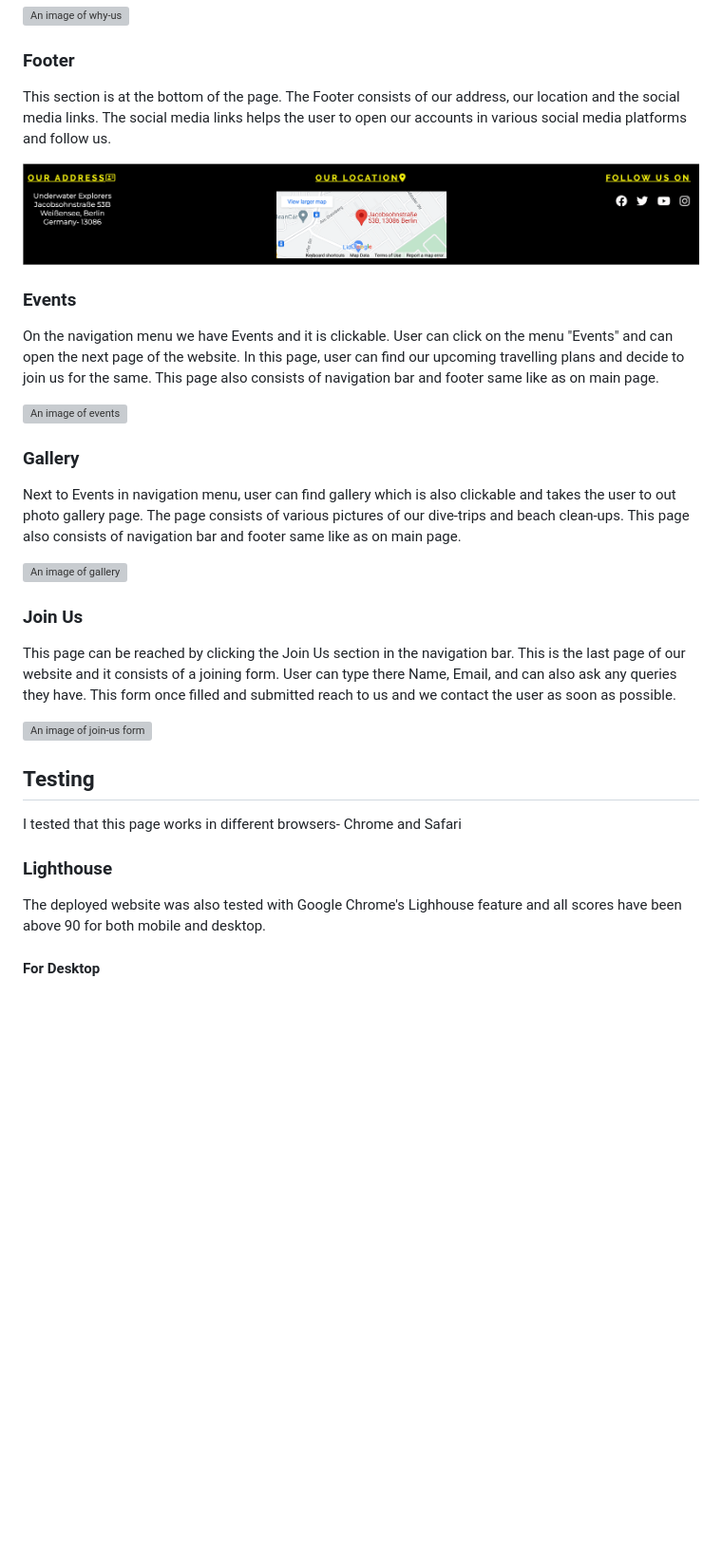
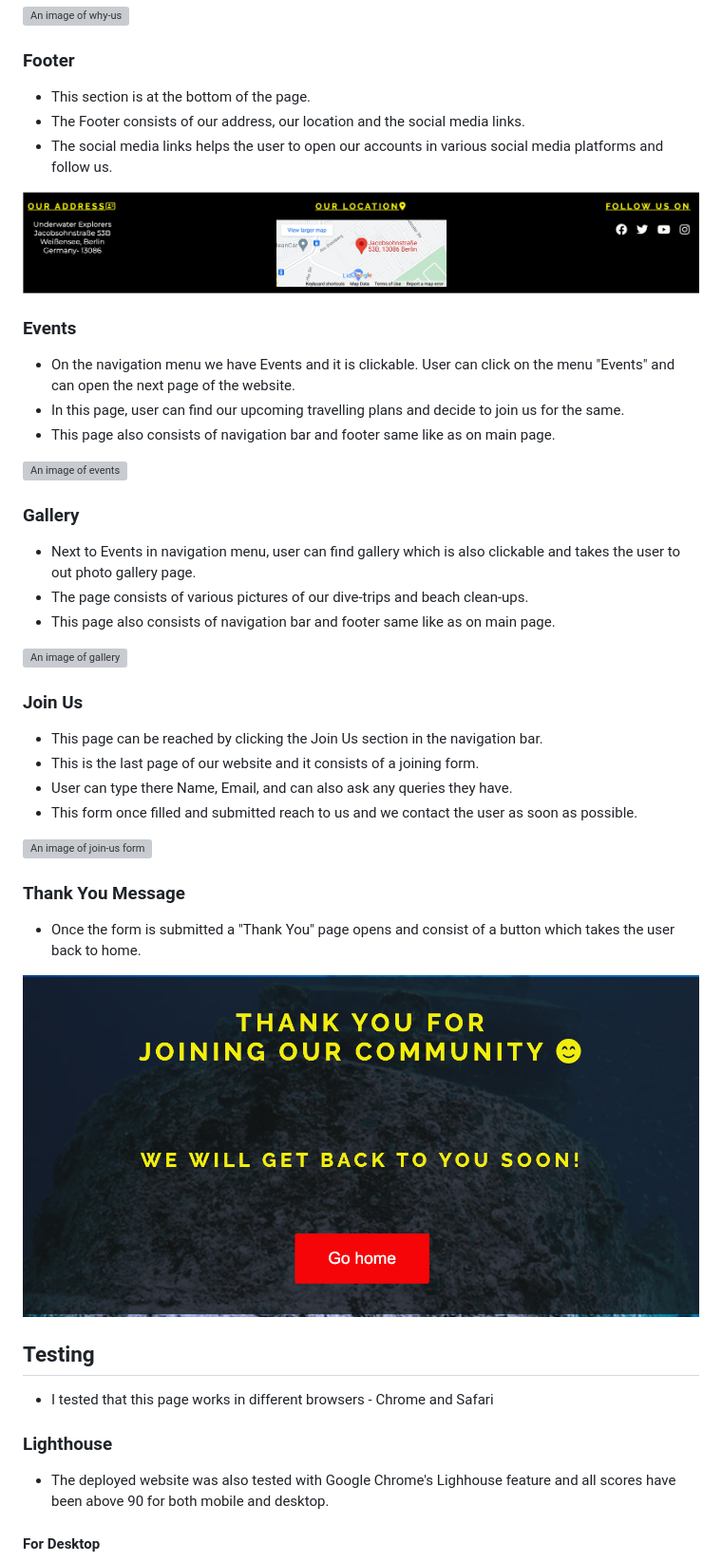
Before and after one commit to Code-Institute-Submissions/Sinha5714-Underwater_Explorer, a Markdown page: README.md, the part around the change printed below. Shown: that part at 95% size. Rendered like a GitHub page; pictures changed too: assets/screenshots/thanks.png (added); blank space fills up the shorter version; grey boxes are pictures that could not be loaded.

Commit message:
Style readme file and add thank you page image

```diff
--- a/README.md
+++ b/README.md
@@ -67,35 +69,44 @@ A low-fi wireframe was build before developing the website. This was done in Bal
 ![An image of why-us](assets/screenshots/why-us.png)
 
 ### Footer
-This section is at the bottom of the page.
-The Footer consists of our address, our location and the social media links.
-The social media links helps the user to open our accounts in various social media platforms and follow us.
+- This section is at the bottom of the page.
+- The Footer consists of our address, our location and the social media links.
+- The social media links helps the user to open our accounts in various social media platforms and follow us.
 
 ![An image of footer](assets/screenshots/footer.png)
 
 ### Events
-On the navigation menu we have Events and it is clickable. User can click on the menu "Events" and can open the next page of the website.
-In this page, user can find our upcoming travelling plans and decide to join us for the same.
-This page also consists of navigation bar and footer same like as on main page.
+- On the navigation menu we have Events and it is clickable. User can click on the menu "Events" and can open the next page of the website.
+- In this page, user can find our upcoming travelling plans and decide to join us for the same.
+- This page also consists of navigation bar and footer same like as on main page.
 
 ![An image of events](assets/screenshots/events.png)
 
 ### Gallery
-Next to Events in navigation menu, user can find gallery which is also clickable and takes the user to out photo gallery page.
-The page consists of various pictures of our dive-trips and beach clean-ups. This page also consists of navigation bar and footer same like as on main page.
+- Next to Events in navigation menu, user can find gallery which is also clickable and takes the user to out photo gallery page.
+- The page consists of various pictures of our dive-trips and beach clean-ups.
+- This page also consists of navigation bar and footer same like as on main page.
 
 ![An image of gallery](assets/screenshots/gallery.png)
 
 ### Join Us
-This page can be reached by clicking the Join Us section in the navigation bar. This is the last page of our website and it consists of a joining form. User can type there Name, Email, and can also ask any queries they have. This form once filled and submitted reach to us and we contact the user as soon as possible.
+- This page can be reached by clicking the Join Us section in the navigation bar.
+- This is the last page of our website and it consists of a joining form.
+- User can type there Name, Email, and can also ask any queries they have.
+- This form once filled and submitted reach to us and we contact the user as soon as possible.
 
 ![An image of join-us form](assets/screenshots/form.png)
 
+### Thank You Message
+- Once the form is submitted a "Thank You" page opens and consist of a button which takes the user back to home.
+
+![An image of thank you page](/assets/screenshots/thanks.png)
+
 ## Testing
-I tested that this page works in different browsers- Chrome and Safari
+- I tested that this page works in different browsers - Chrome and Safari
 
 ### Lighthouse
-The deployed website was also tested with Google Chrome's Lighhouse feature and all scores have been above 90 for both mobile and desktop.
+- The deployed website was also tested with Google Chrome's Lighhouse feature and all scores have been above 90 for both mobile and desktop.
 
 #### For Desktop
 
```
Also changed, not shown: other parts of README.md (+14 -12 lines).
